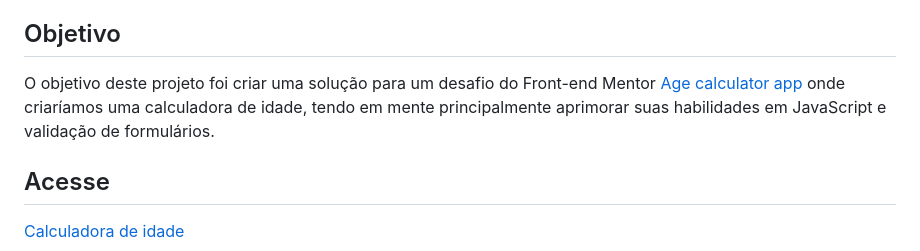
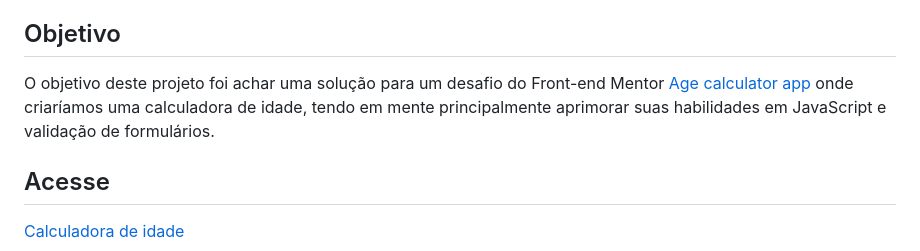
Before and after one commit to pedroaaugusto/age-calculator, a Markdown page: README.md, the part around the change. Drawn GitHub-style.

```diff
--- a/README.md
+++ b/README.md
@@ -4,7 +4,7 @@ Saiba qual a idade de algo ou alguém apenas colocando a data de nascimento ou c
 
 ## Objetivo
 
-O objetivo deste projeto foi criar uma solução para um desafio do Front-end Mentor <a href="https://www.frontendmentor.io/challenges/age-calculator-app-dF9DFFpj-Q">Age calculator app</a> onde criaríamos uma calculadora de idade, tendo em mente principalmente aprimorar suas habilidades em JavaScript e validação de formulários.
+O objetivo deste projeto foi achar uma solução para um desafio do Front-end Mentor <a href="https://www.frontendmentor.io/challenges/age-calculator-app-dF9DFFpj-Q">Age calculator app</a> onde criaríamos uma calculadora de idade, tendo em mente principalmente aprimorar suas habilidades em JavaScript e validação de formulários.
 
 ## Acesse
 
```
